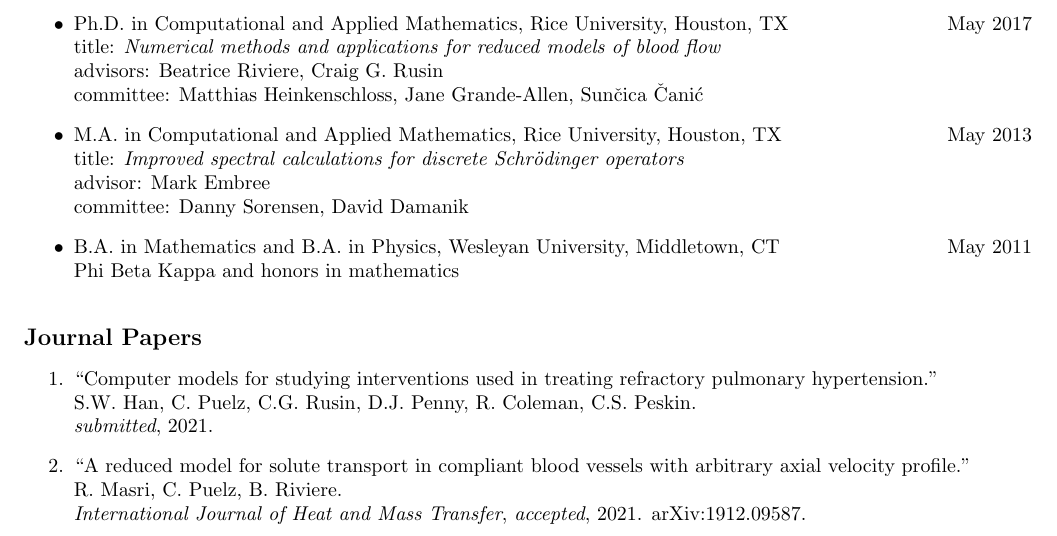
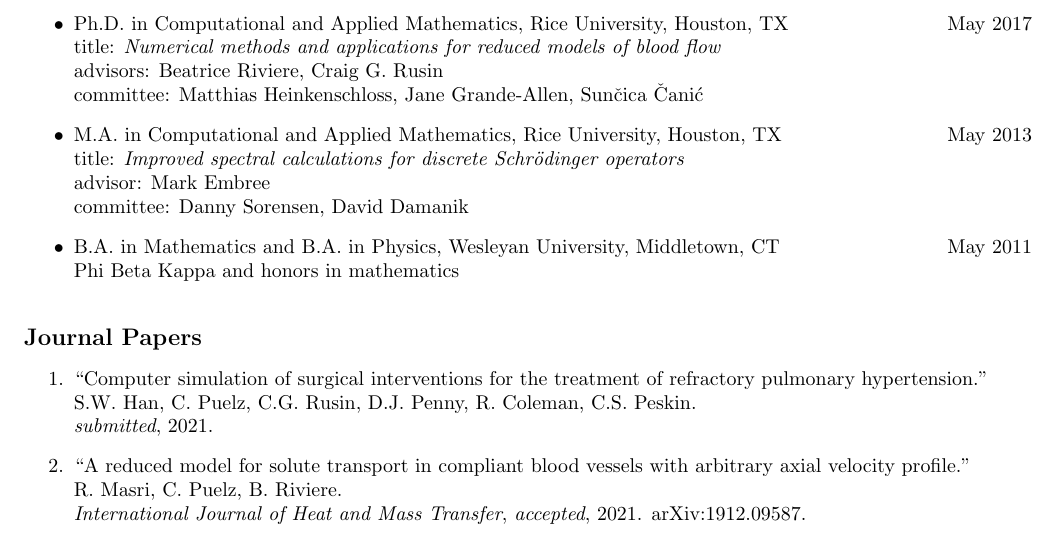
Before and after one commit to cpuelz/cpuelz.github.io, a LaTeX document (cpuelzcv2.tex): part of page 1 of 8, cut so that both start at the same text. Compiled offline with pdfLaTeX.

Commit message:
update paper

```diff
--- a/cpuelzcv2.tex
+++ b/cpuelzcv2.tex
@@ -166,7 +166,7 @@
 \noindent
 {\bf \large Journal Papers}
 \begin{enumerate}
-\item ``Computer models for studying interventions used in treating refractory pulmonary hypertension.'' \\
+\item ``Computer simulation of surgical interventions for the treatment of refractory pulmonary hypertension.'' \\
 S.W. Han, C. Puelz, C.G. Rusin, D.J. Penny, R. Coleman, C.S. Peskin. \\
 {\em submitted}, 2021.
 \item ``A reduced model for solute transport in compliant blood vessels with arbitrary axial velocity profile.'' \\
```
Also changed, not shown: index.md (+1 -1 lines), cpuelzcv2.pdf.
